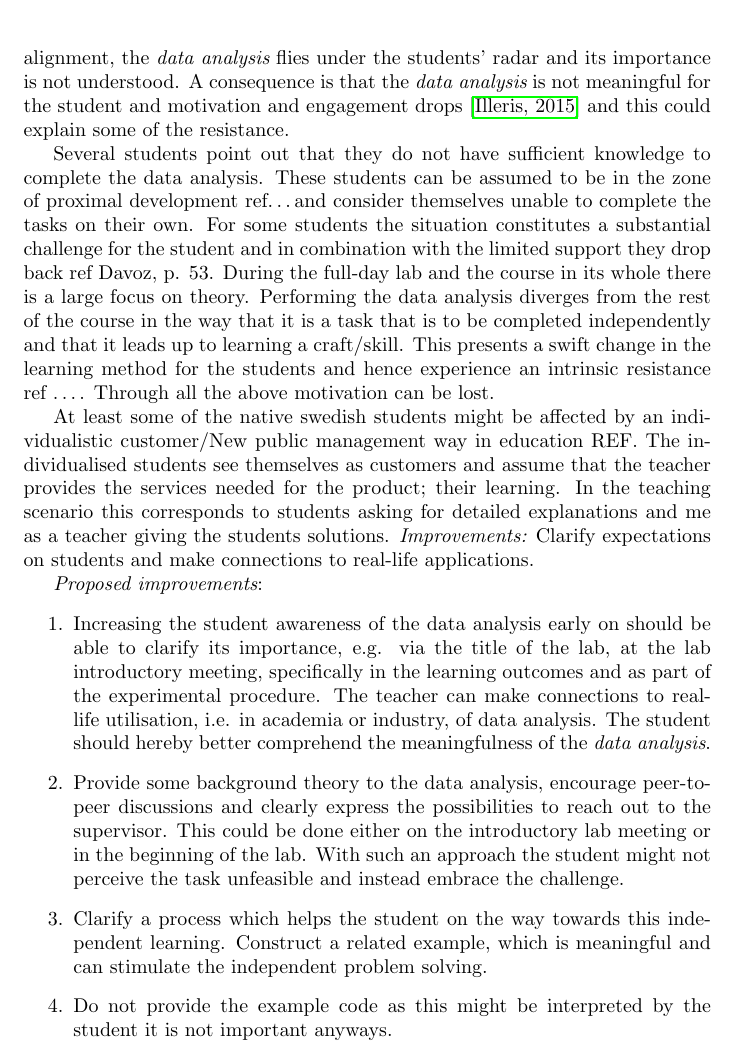
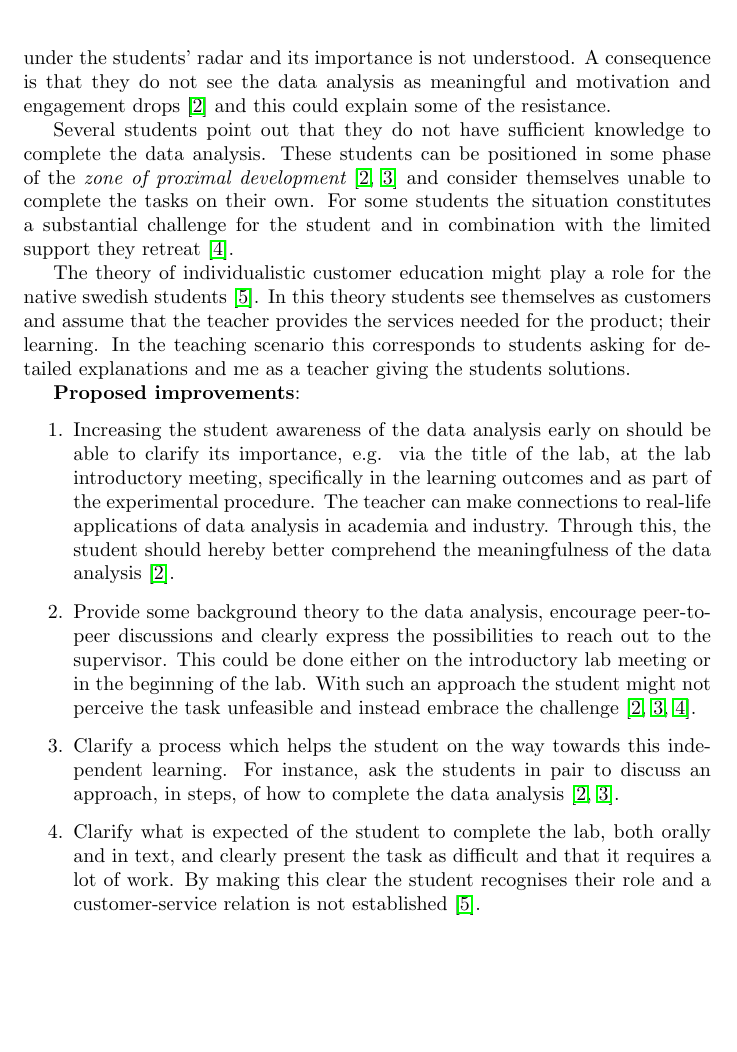
Before and after one commit to ASamarkRoth/Pedagogy, a LaTeX document (reflektionsuppgift/main.tex): part of page 2 of 3 before the commit and part of page 2 of 2 after it, cut so that both start at the same text, the shorter picture padded with empty space. Compiled offline with pdfLaTeX.

Commit message:
This is supposedly the version for the seminar discussion. All citations have been added after fruitful talk with ACVR.

```diff
--- a/reflektionsuppgift/main.tex
+++ b/reflektionsuppgift/main.tex
@@ -28,3 +28,4 @@
 \lhead{Anton Roth}
 \rhead{\today}
 
+\renewcommand{\footnotesize}{\tiny}
@@ -77,33 +79,41 @@ In fact the {\it data analysis} activities, which are clearly presented to the s
-However, the students are not aware of the alignment, the {\it data analysis} flies under the students' radar and its importance is not understood.
-A consequence is that the {\it data analysis} is not meaningful for the student and motivation and engagement drops \cite{illeris} and this could explain some of the resistance.
+In fact the data analysis activities, which are clearly presented to the student in one of the documents, are very constructive and directly aligned to the intended learning outcomes of the lab.
+However, the students are not aware of the alignment, the data analysis flies under the students' radar and its importance is not understood.
+A consequence is that they do not see the data analysis as meaningful and motivation and engagement drops \cite{saljo} and this could explain some of the resistance.
 
 Several students point out that they do not have sufficient knowledge to complete the data analysis.
-These students can be assumed to be in the zone of proximal development ref\dots and consider themselves unable to complete the tasks on their own.
-For some students the situation constitutes a substantial challenge for the student and in combination with the limited support they drop back ref Davoz, p. 53.
-During the full-day lab and the course in its whole there is a large focus on theory.
-Performing the data analysis diverges from the rest of the course in the way that it is a task that is to be completed independently and that it leads up to learning a craft/skill.
-This presents a swift change in the learning method for the students and hence experience an intrinsic resistance ref \dots.
-Through all the above motivation can be lost.
+%Or they are not aware of how to apply their knowledge.
+These students can be positioned in some phase of the {\it zone of proximal development} \cite{saljo, vygotski} and consider themselves unable to complete the tasks on their own.
+For some students the situation constitutes a substantial challenge for the student and in combination with the limited support they retreat \cite{daloz}.
+%During the full-day lab and the course in its whole there is a large focus on theory.
+%Performing the data analysis diverges from the rest of the course in the way that it is a task that is to be completed independently and that it leads up to learning a craft/skill.
+%This presents a swift change in the learning method for the students and hence experience an intrinsic resistance ref \dots.
+%Through all the above motivation can be lost.
 
-At least some of the native swedish students might be affected by an individualistic customer/New public management way in education REF.
-The individualised students see themselves as customers and assume that the teacher provides the services needed for the product; their learning.
+The theory of individualistic customer education might play a role for the native swedish students \cite{kund}.
+%At least some of the native swedish students might be affected by an individualistic customer/New public management view REF.
+In this theory students see themselves as customers and assume that the teacher provides the services needed for the product; their learning.
 In the teaching scenario this corresponds to students asking for detailed explanations and me as a teacher giving the students solutions.
-{\it Improvements:} Clarify expectations on students and make connections to real-life applications.
+%{\it Improvements:} Clarify expectations on students and make connections to real-life applications.
 
-{\it Proposed improvements}:
+{\bf Proposed improvements}:
 \begin{enumerate}
   \item Increasing the student awareness of the data analysis early on should be able to clarify its importance, e.g. via the title of the lab, at the lab introductory meeting, specifically in the learning outcomes and as part of the experimental procedure.
-    The teacher can make connections to real-life utilisation, i.e. in academia or industry, of data analysis.
-The student should hereby better comprehend the meaningfulness of the {\it data analysis}.
- \item Provide some background theory to the data analysis, encourage peer-to-peer discussions and clearly express the possibilities to reach out to the supervisor.
+  The teacher can make connections to real-life applications of data analysis in academia and industry.
+  Through this, the student should hereby better comprehend the meaningfulness of the data analysis \cite{saljo}.
+\item Provide some background theory to the data analysis, encourage peer-to-peer discussions and clearly express the possibilities to reach out to the supervisor.
 This could be done either on the introductory lab meeting or in the beginning of the lab.
-With such an approach the student might not perceive the task unfeasible and instead embrace the challenge.
+With such an approach the student might not perceive the task unfeasible and instead embrace the challenge \cite{saljo, vygotski, daloz}.
   \item Clarify a process which helps the student on the way towards this independent learning.
-Construct a related example, which is meaningful and can stimulate the independent problem solving.
-  \item Do not provide the example code as this might be interpreted by the student it is not important anyways.
+    For instance, ask the students in pair to discuss an approach, in steps, of how to complete the data analysis \cite{saljo,vygotski}.
+  %Construct a related example, which is meaningful and can stimulate the independent problem solving \cite{saljo,vygotski}
+  %\item Do not provide the example code as this might be interpreted by the student it is not important anyways.
+  \item Clarify what is expected of the student to complete the lab, both orally and in text, and clearly present the task as difficult and that it requires a lot of work.
+    By making this clear the student recognises their role and a customer-service relation is not established \cite{kund}.
 \end{enumerate}
 
-\bibliographystyle{apalike}
+\tiny
+%\bibliographystyle{apalike}
+\bibliographystyle{unsrt}
 \bibliography{ref}
 
 %\printbibliography
```
Also changed, not shown: reflektionsuppgift/ref.bib (+35 -0 lines), reflektionsuppgift/main.bbl, reflektionsuppgift/main.pdf, reflektionsuppgift/main.tex (35 more changed lines), 4 other files.
